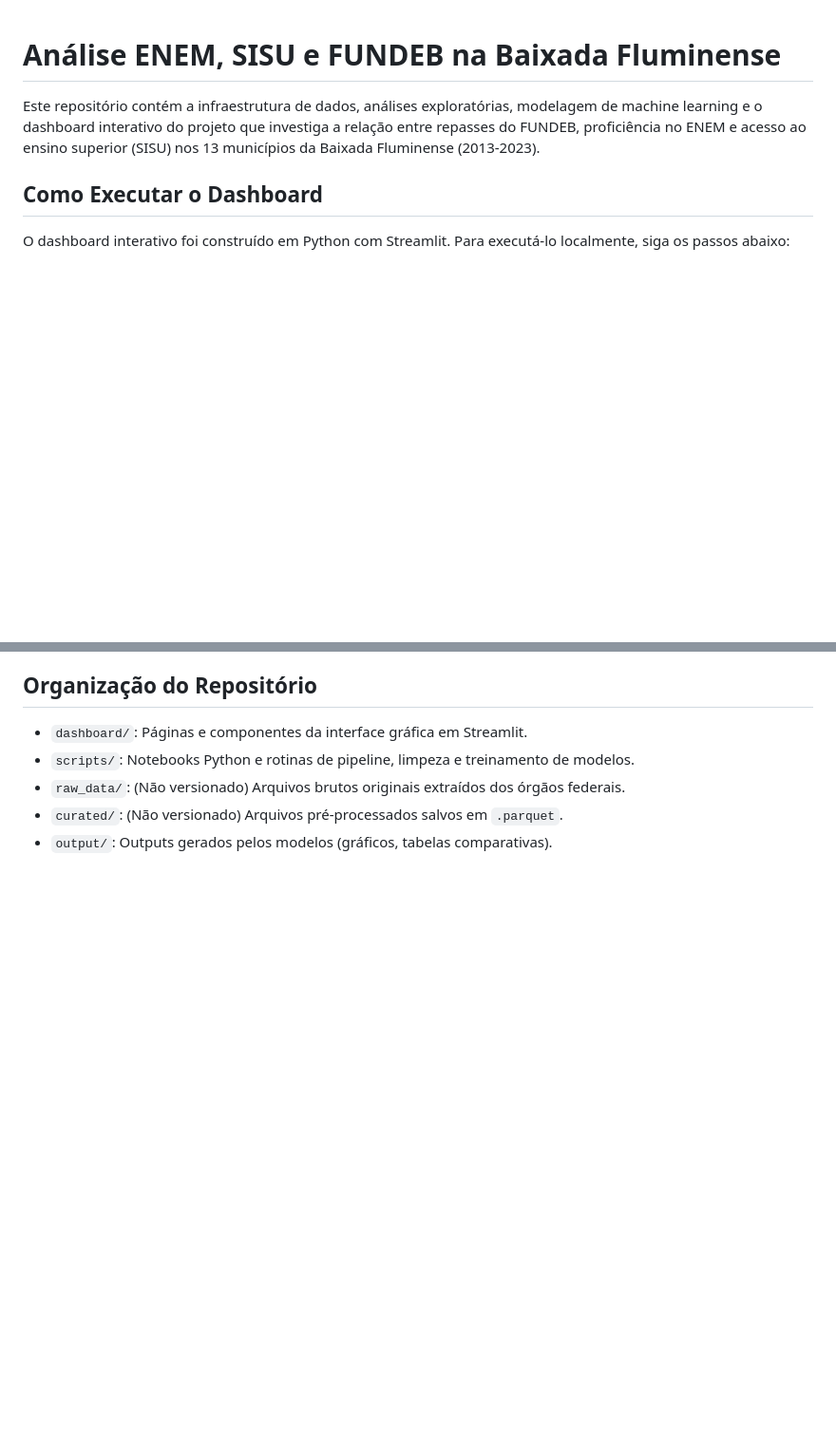
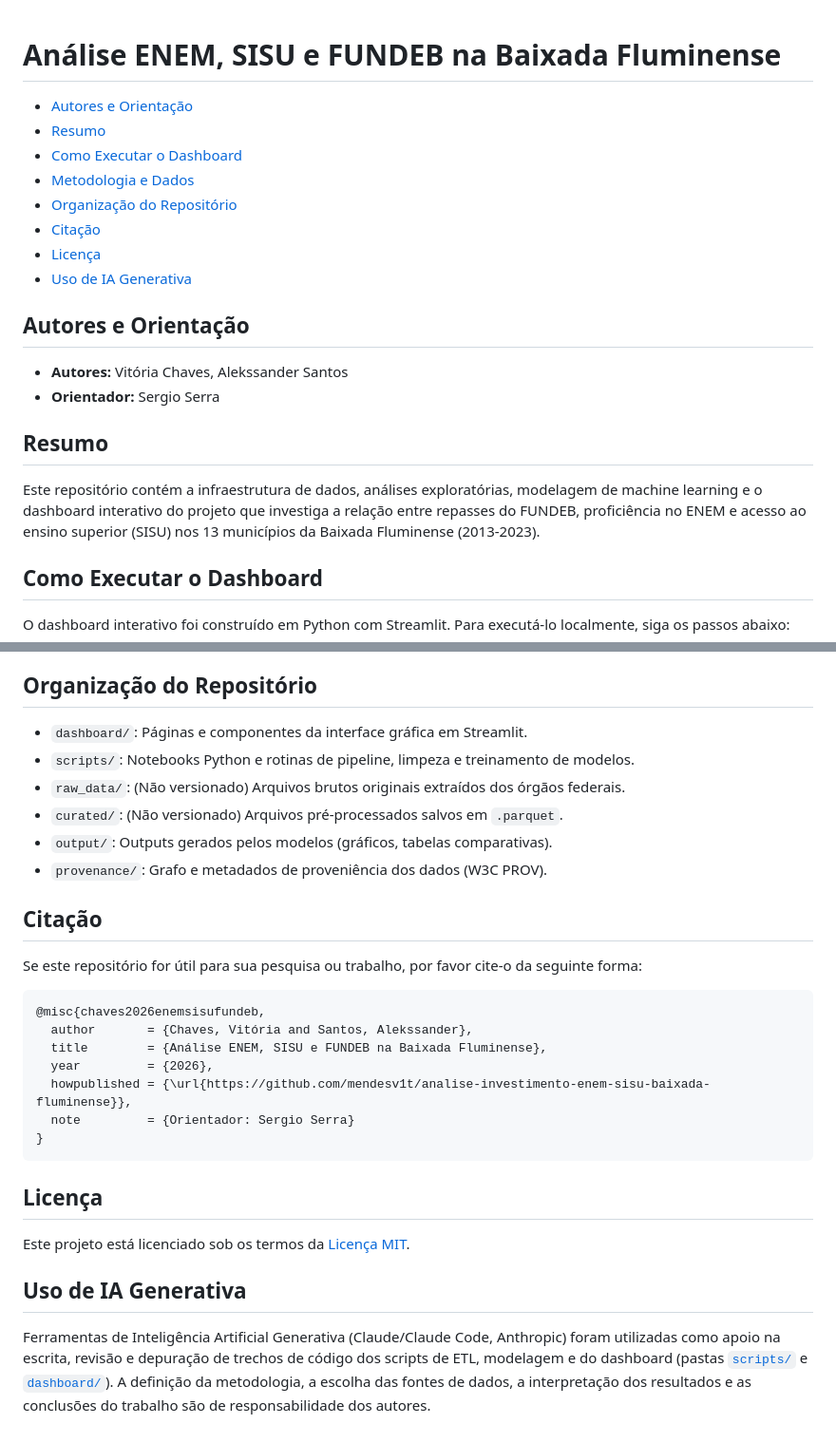
Before and after one commit to mendesv1t/analise-investimento-enem-sisu-baixada-fluminense, a Markdown page: README.md, 2 parts joined by grey strips. Shown at 95% size. GitHub-like rendering; blank space fills up the shorter version.

Commit message:
atualiza readme

````diff
--- a/README.md
+++ b/README.md
@@ -1,4 +1,20 @@
 # Análise ENEM, SISU e FUNDEB na Baixada Fluminense
+
+- [Autores e Orientação](#autores-e-orientação)
+- [Resumo](#resumo)
+- [Como Executar o Dashboard](#como-executar-o-dashboard)
+- [Metodologia e Dados](#metodologia-e-dados)
+- [Organização do Repositório](#organização-do-repositório)
+- [Citação](#citação)
+- [Licença](#licença)
+- [Uso de IA Generativa](#uso-de-ia-generativa)
+
+## Autores e Orientação
+
+- **Autores:** Vitória Chaves, Alekssander Santos
+- **Orientador:** Sergio Serra
+
+## Resumo
 
 Este repositório contém a infraestrutura de dados, análises exploratórias, modelagem de machine learning e o dashboard interativo do projeto que investiga a relação entre repasses do FUNDEB, proficiência no ENEM e acesso ao ensino superior (SISU) nos 13 municípios da Baixada Fluminense (2013-2023).
 
@@ -68,3 +84,26 @@ Estes scripts consomem os dados limpos (pasta `curated/`) e geram os insights es
 - `raw_data/`: (Não versionado) Arquivos brutos originais extraídos dos órgãos federais.
 - `curated/`: (Não versionado) Arquivos pré-processados salvos em `.parquet`.
 - `output/`: Outputs gerados pelos modelos (gráficos, tabelas comparativas).
+- `provenance/`: Grafo e metadados de proveniência dos dados (W3C PROV).
+
+## Citação
+
+Se este repositório for útil para sua pesquisa ou trabalho, por favor cite-o da seguinte forma:
+
+```bibtex
+@misc{chaves2026enemsisufundeb,
+  author       = {Chaves, Vitória and Santos, Alekssander},
+  title        = {Análise ENEM, SISU e FUNDEB na Baixada Fluminense},
+  year         = {2026},
+  howpublished = {\url{https://github.com/mendesv1t/analise-investimento-enem-sisu-baixada-fluminense}},
+  note         = {Orientador: Sergio Serra}
+}
+```
+
+## Licença
+
+Este projeto está licenciado sob os termos da [Licença MIT](LICENSE).
+
+## Uso de IA Generativa
+
+Ferramentas de Inteligência Artificial Generativa (Claude/Claude Code, Anthropic) foram utilizadas como apoio na escrita, revisão e depuração de trechos de código dos scripts de ETL, modelagem e do dashboard (pastas [`scripts/`](scripts/) e [`dashboard/`](dashboard/)). A definição da metodologia, a escolha das fontes de dados, a interpretação dos resultados e as conclusões do trabalho são de responsabilidade dos autores.
````
